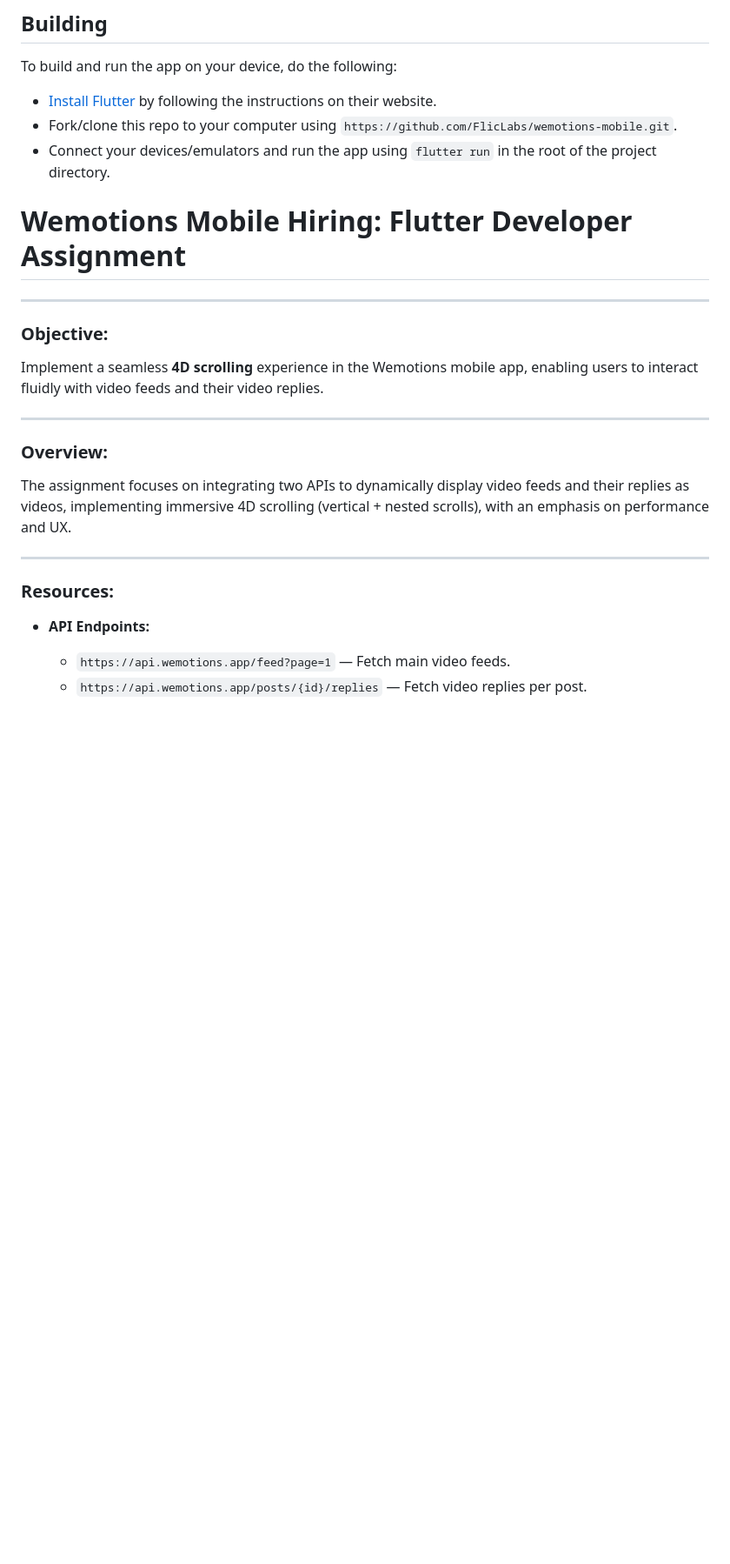
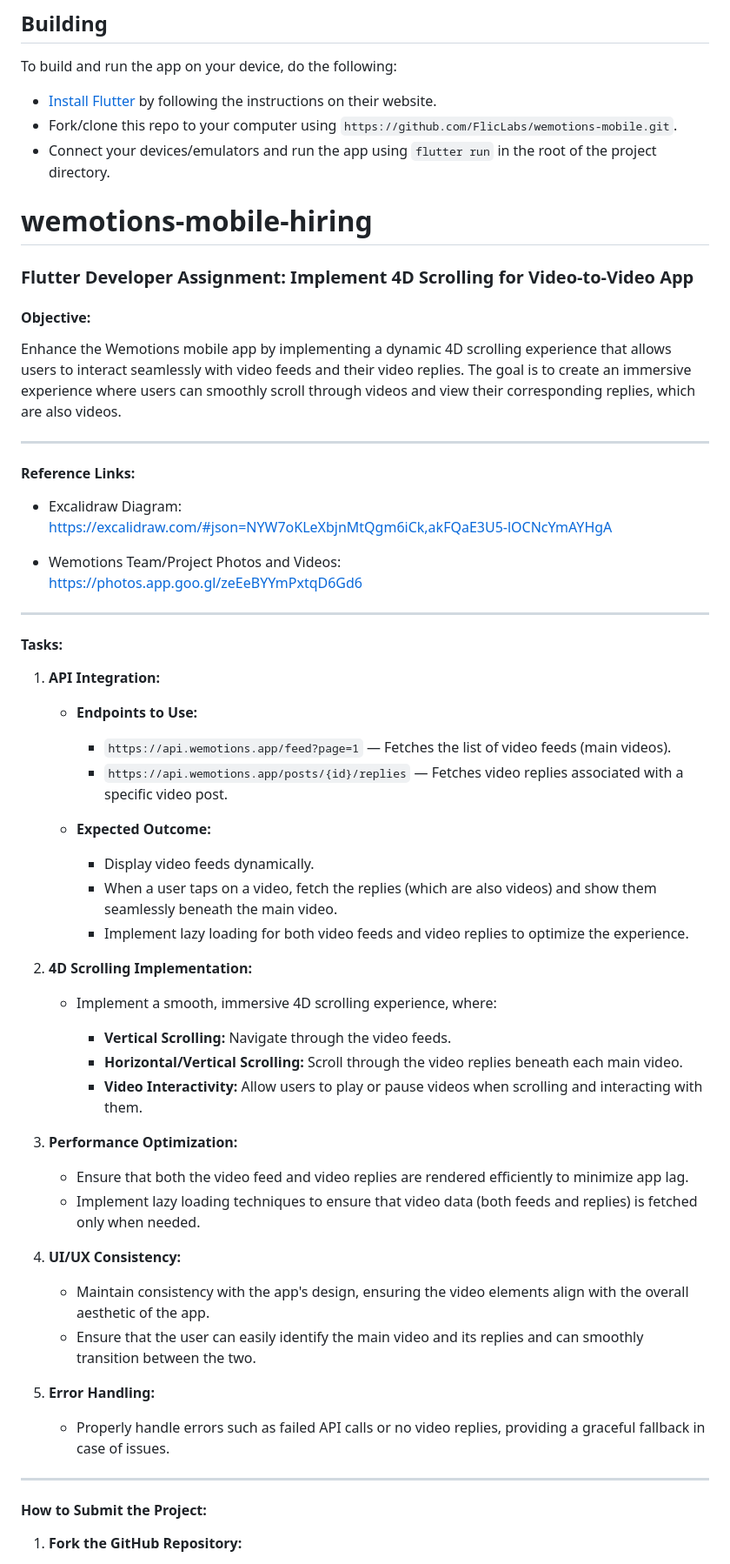
Before and after one commit to arunn03/wemotions-mobile-hiring, a Markdown page: README.md, the part around one of its changes. Shown at 87% size. Rendered like a GitHub page; blank space fills up the shorter version.

```diff
--- a/README.md
+++ b/README.md
@@ -7,23 +7,67 @@ To build and run the app on your device, do the following:
 -   [Install Flutter](https://flutter.dev/docs/get-started/install/) by following the instructions on their website.
 -   Fork/clone this repo to your computer using `https://github.com/FlicLabs/wemotions-mobile.git`.
 -   Connect your devices/emulators and run the app using `flutter run` in the root of the project directory.
-# Wemotions Mobile Hiring: Flutter Developer Assignment
+
+# wemotions-mobile-hiring
+
+### **Flutter Developer Assignment: Implement 4D Scrolling for Video-to-Video App**
+
+#### **Objective:**
+
+Enhance the Wemotions mobile app by implementing a dynamic 4D scrolling experience that allows users to interact seamlessly with video feeds and their video replies. The goal is to create an immersive experience where users can smoothly scroll through videos and view their corresponding replies, which are also videos.
 
 ---
 
-### **Objective:**
-Implement a seamless **4D scrolling** experience in the Wemotions mobile app, enabling users to interact fluidly with video feeds and their video replies.
+#### **Reference Links:**
+
+- Excalidraw Diagram:
+  [https://excalidraw.com/#json=NYW7oKLeXbjnMtQgm6iCk,akFQaE3U5-lOCNcYmAYHgA](https://excalidraw.com/#json=NYW7oKLeXbjnMtQgm6iCk,akFQaE3U5-lOCNcYmAYHgA)
+
+- Wemotions Team/Project Photos and Videos:
+  [https://photos.app.goo.gl/zeEeBYYmPxtqD6Gd6](https://photos.app.goo.gl/zeEeBYYmPxtqD6Gd6)
 
 ---
 
-### **Overview:**
-The assignment focuses on integrating two APIs to dynamically display video feeds and their replies as videos, implementing immersive 4D scrolling (vertical + nested scrolls), with an emphasis on performance and UX.
+#### **Tasks:**
+
+1. **API Integration:**
+
+   * **Endpoints to Use:**
+
+     * `https://api.wemotions.app/feed?page=1` — Fetches the list of video feeds (main videos).
+     * `https://api.wemotions.app/posts/{id}/replies` — Fetches video replies associated with a specific video post.
+
+   * **Expected Outcome:**
+
+     * Display video feeds dynamically.
+     * When a user taps on a video, fetch the replies (which are also videos) and show them seamlessly beneath the main video.
+     * Implement lazy loading for both video feeds and video replies to optimize the experience.
+
+2. **4D Scrolling Implementation:**
+
+   * Implement a smooth, immersive 4D scrolling experience, where:
+
+     * **Vertical Scrolling:** Navigate through the video feeds.
+     * **Horizontal/Vertical Scrolling:** Scroll through the video replies beneath each main video.
+     * **Video Interactivity:** Allow users to play or pause videos when scrolling and interacting with them.
+
+3. **Performance Optimization:**
+
+   * Ensure that both the video feed and video replies are rendered efficiently to minimize app lag.
+   * Implement lazy loading techniques to ensure that video data (both feeds and replies) is fetched only when needed.
+
+4. **UI/UX Consistency:**
+
+   * Maintain consistency with the app's design, ensuring the video elements align with the overall aesthetic of the app.
+   * Ensure that the user can easily identify the main video and its replies and can smoothly transition between the two.
+
+5. **Error Handling:**
+
+   * Properly handle errors such as failed API calls or no video replies, providing a graceful fallback in case of issues.
 
 ---
 
-### **Resources:**
+#### **How to Submit the Project:**
 
-- **API Endpoints:**
-  - `https://api.wemotions.app/feed?page=1` — Fetch main video feeds.
-  - `https://api.wemotions.app/posts/{id}/replies` — Fetch video replies per post.
+1. **Fork the GitHub Repository:**
 
```
Also changed, not shown: other parts of README.md (+16 -61 lines).
